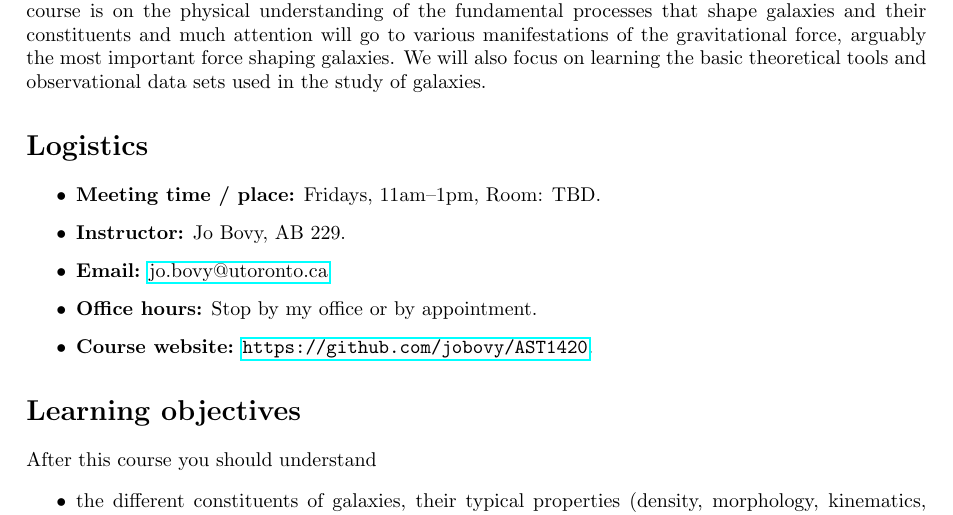
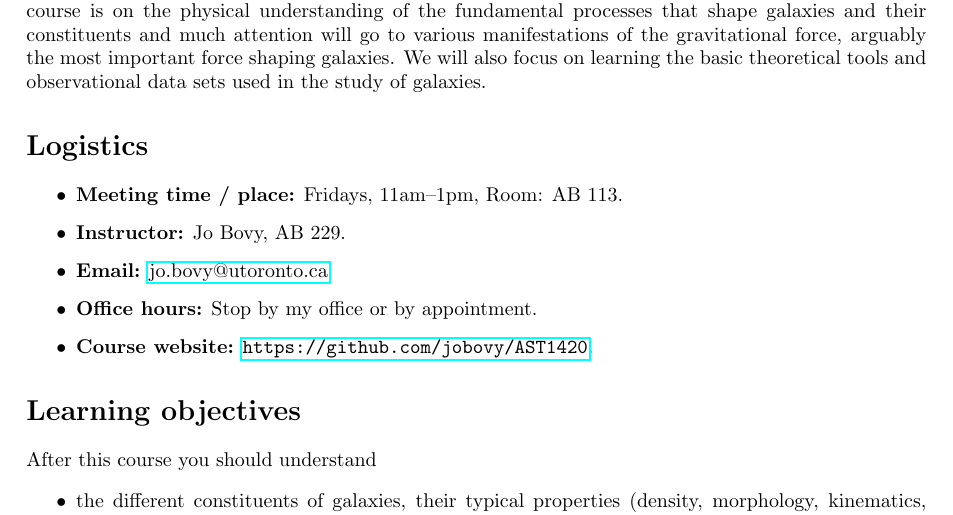
Before and after one commit to jobovy/AST1420, a LaTeX document (syllabus/syllabus-ast1420.tex): part of page 1 of 4, cut so that both start at the same text. Compiled offline with pdfLaTeX; a LaTeX package or settings file that is missing is left out.

Commit message:
Add meeting room

```diff
--- a/syllabus/syllabus-ast1420.tex
+++ b/syllabus/syllabus-ast1420.tex
@@ -44,7 +44,7 @@ galaxies.
 
 \begin{itemize}
 
-  \item {\bf Meeting time / place:} Fridays, 11am--1pm, Room: TBD.
+  \item {\bf Meeting time / place:} Fridays, 11am--1pm, Room: AB 113.
 
   \item {\bf Instructor:} Jo Bovy, AB 229.
 
```
Also changed, not shown: README.md, syllabus/syllabus-ast1420.pdf.
